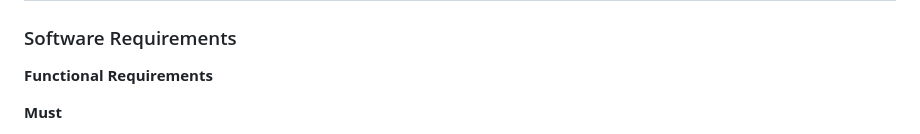
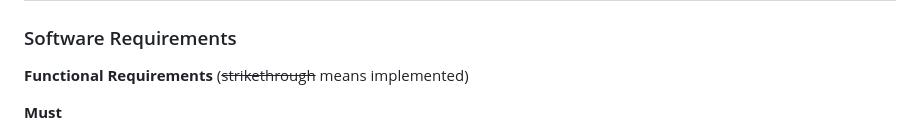
Before and after one commit to teddiewallie/pa1493, a Markdown page: README.md, the part around the change. Drawn GitHub-style.

Commit message:
explanation

```diff
--- a/README.md
+++ b/README.md
@@ -31,7 +31,7 @@ Specifically the aim is to:
 
 ### Software Requirements
 
-**Functional Requirements**
+**Functional Requirements** (~~strikethrough~~ means implemented)
 
 **Must**
 
```
